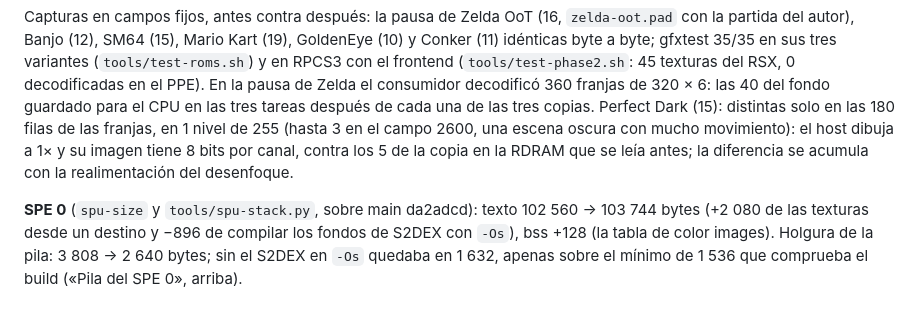
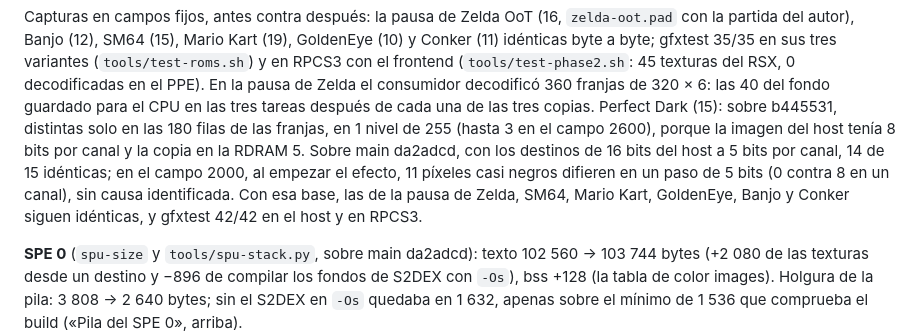
Before and after one commit to Manfline/n64-ps3-hen, a Markdown page: docs/perf-log.md, the part around the change. Rendered like a GitHub page; blank space fills up the shorter version.

```diff
--- a/docs/perf-log.md
+++ b/docs/perf-log.md
@@ -98,12 +98,15 @@ en sus tres variantes (`tools/test-roms.sh`) y en RPCS3 con el frontend
 (`tools/test-phase2.sh`: 45 texturas del RSX, 0 decodificadas en el PPE).
 En la pausa de Zelda el consumidor decodificó 360 franjas de 320 × 6: las
 40 del fondo guardado para el CPU en las tres tareas después de cada una de
-las tres copias. Perfect Dark (15):
-distintas solo en las 180 filas de las franjas, en 1 nivel de 255 (hasta 3
-en el campo 2600, una escena oscura con mucho movimiento): el host dibuja a
-1× y su imagen tiene 8 bits por canal, contra los 5 de la copia en la
-RDRAM que se leía antes; la diferencia se acumula con la realimentación del
-desenfoque.
+las tres copias. Perfect Dark (15): sobre b445531, distintas solo en las
+180 filas de las franjas, en 1 nivel de 255 (hasta 3 en el campo 2600),
+porque la imagen del host tenía 8 bits por canal y la copia en la RDRAM 5.
+Sobre main da2adcd, con los destinos de 16 bits del host a 5 bits por
+canal, 14 de 15 idénticas; en el campo 2000, al empezar el efecto, 11
+píxeles casi negros difieren en un paso de 5 bits (0 contra 8 en un canal),
+sin causa identificada. Con esa base, las de la pausa de Zelda, SM64, Mario
+Kart, GoldenEye, Banjo y Conker siguen idénticas, y gfxtest 42/42 en el
+host y en RPCS3.
 
 **SPE 0** (`spu-size` y `tools/spu-stack.py`, sobre main da2adcd): texto
 102 560 → 103 744 bytes (+2 080 de las texturas desde un destino y −896 de
```
Also changed, not shown: docs/framebuffer.md (+15 -11 lines).
